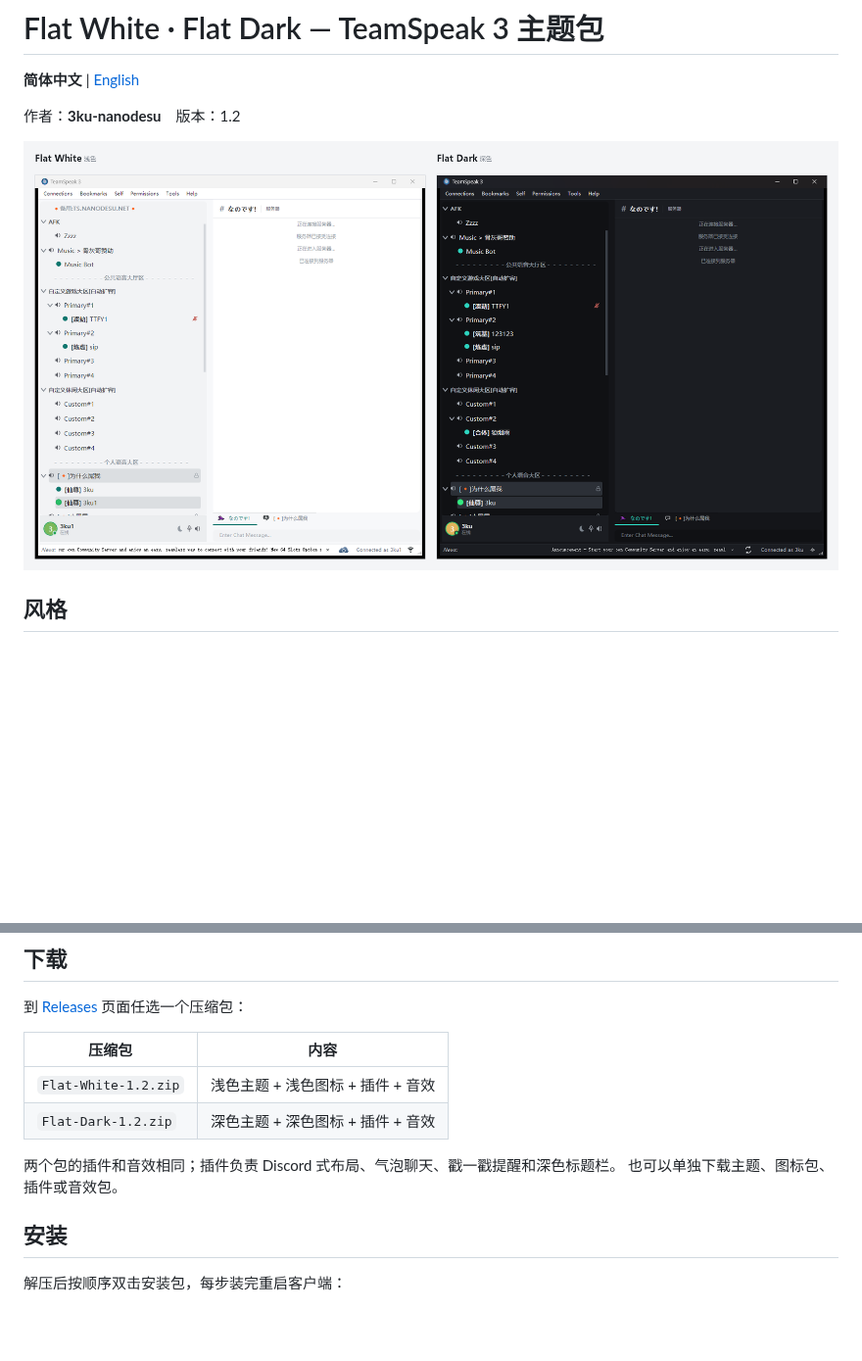
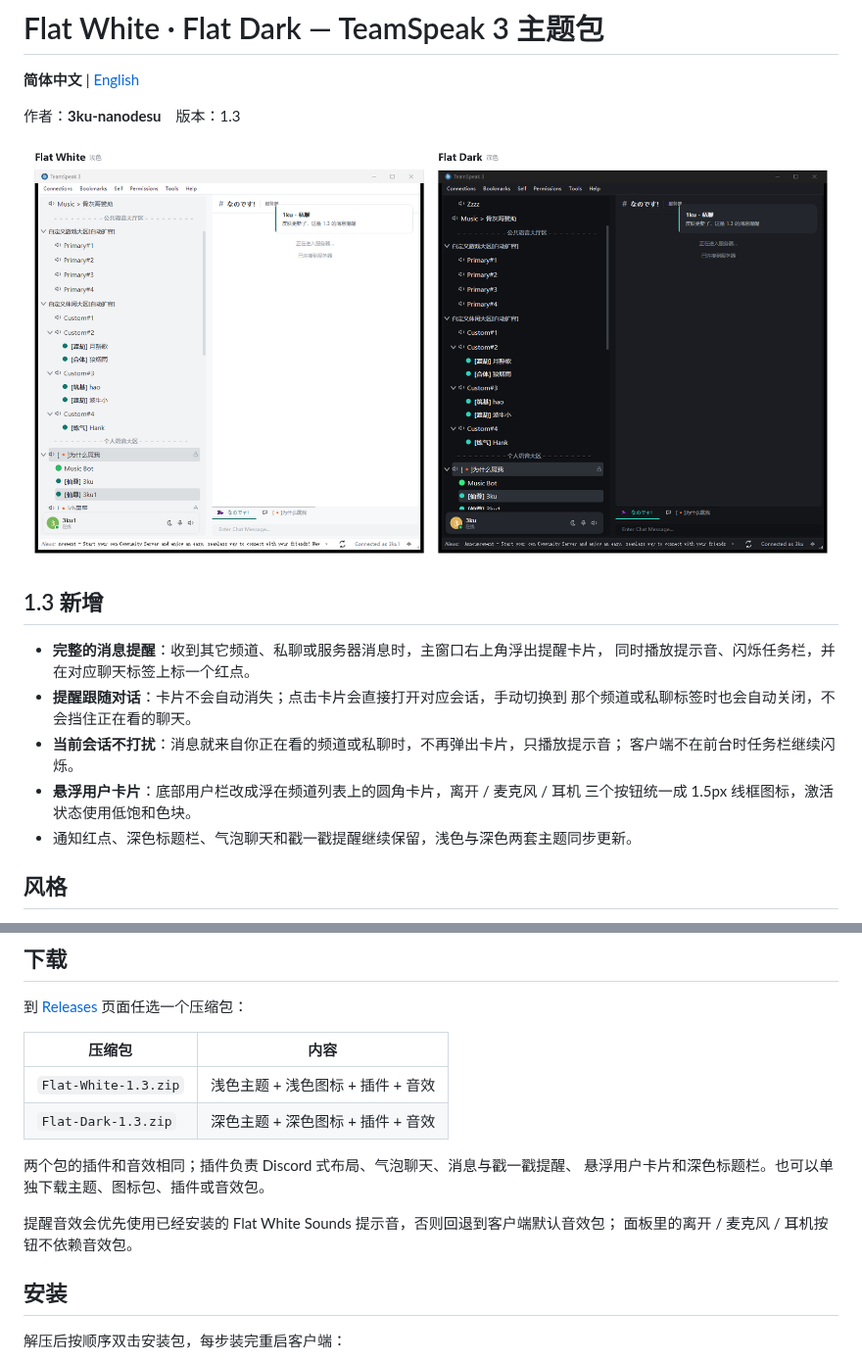
Before and after one commit to mmk-1010/ts3-theme-flat-white, a Markdown page: README.md, 2 parts joined by grey strips. Shown at 98% size. Rendered like a GitHub page; pictures changed too: assets/theme-preview.png; blank space fills up the shorter version.

```diff
--- a/README.md
+++ b/README.md
@@ -2,9 +2,21 @@
 
 **简体中文** | [English](README.en.md)
 
-作者：**3ku-nanodesu**　版本：1.2
+作者：**3ku-nanodesu**　版本：1.3
 
 ![Flat White 与 Flat Dark 界面](assets/theme-preview.png)
+
+## 1.3 新增
+
+- **完整的消息提醒**：收到其它频道、私聊或服务器消息时，主窗口右上角浮出提醒卡片，
+  同时播放提示音、闪烁任务栏，并在对应聊天标签上标一个红点。
+- **提醒跟随对话**：卡片不会自动消失；点击卡片会直接打开对应会话，手动切换到
+  那个频道或私聊标签时也会自动关闭，不会挡住正在看的聊天。
+- **当前会话不打扰**：消息就来自你正在看的频道或私聊时，不再弹出卡片，只播放提示音；
+  客户端不在前台时任务栏继续闪烁。
+- **悬浮用户卡片**：底部用户栏改成浮在频道列表上的圆角卡片，离开 / 麦克风 / 耳机
+  三个按钮统一成 1.5px 线框图标，激活状态使用低饱和色块。
+- 通知红点、深色标题栏、气泡聊天和戳一戳提醒继续保留，浅色与深色两套主题同步更新。
 
 ## 风格
 
@@ -25,11 +37,14 @@ Microsoft YaHei UI 9pt，中英混排不跳行高。
 
 | 压缩包 | 内容 |
 | --- | --- |
-| `Flat-White-1.2.zip` | 浅色主题 + 浅色图标 + 插件 + 音效 |
-| `Flat-Dark-1.2.zip` | 深色主题 + 深色图标 + 插件 + 音效 |
+| `Flat-White-1.3.zip` | 浅色主题 + 浅色图标 + 插件 + 音效 |
+| `Flat-Dark-1.3.zip` | 深色主题 + 深色图标 + 插件 + 音效 |
 
-两个包的插件和音效相同；插件负责 Discord 式布局、气泡聊天、戳一戳提醒和深色标题栏。
-也可以单独下载主题、图标包、插件或音效包。
+两个包的插件和音效相同；插件负责 Discord 式布局、气泡聊天、消息与戳一戳提醒、
+悬浮用户卡片和深色标题栏。也可以单独下载主题、图标包、插件或音效包。
+
+提醒音效会优先使用已经安装的 Flat White Sounds 提示音，否则回退到客户端默认音效包；
+面板里的离开 / 麦克风 / 耳机按钮不依赖音效包。
 
 ## 安装
 
```
Also changed, not shown: README.en.md (+25 -5 lines), 5 other files.
